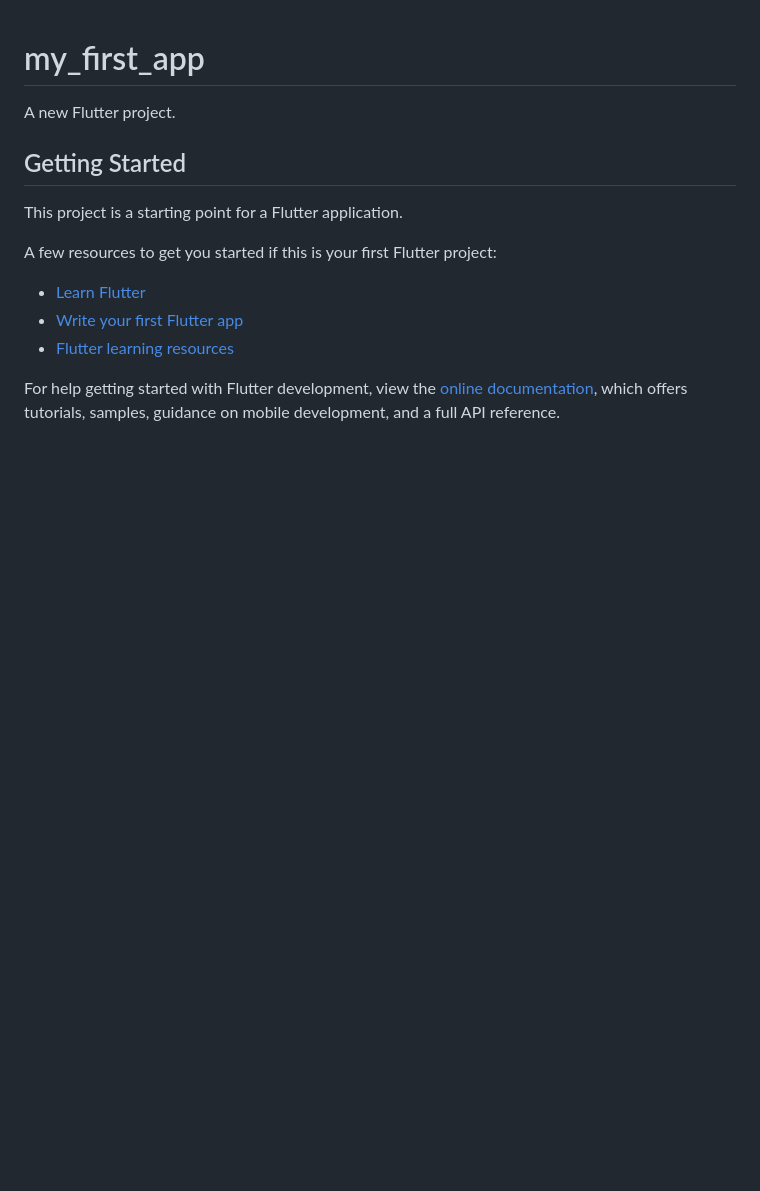
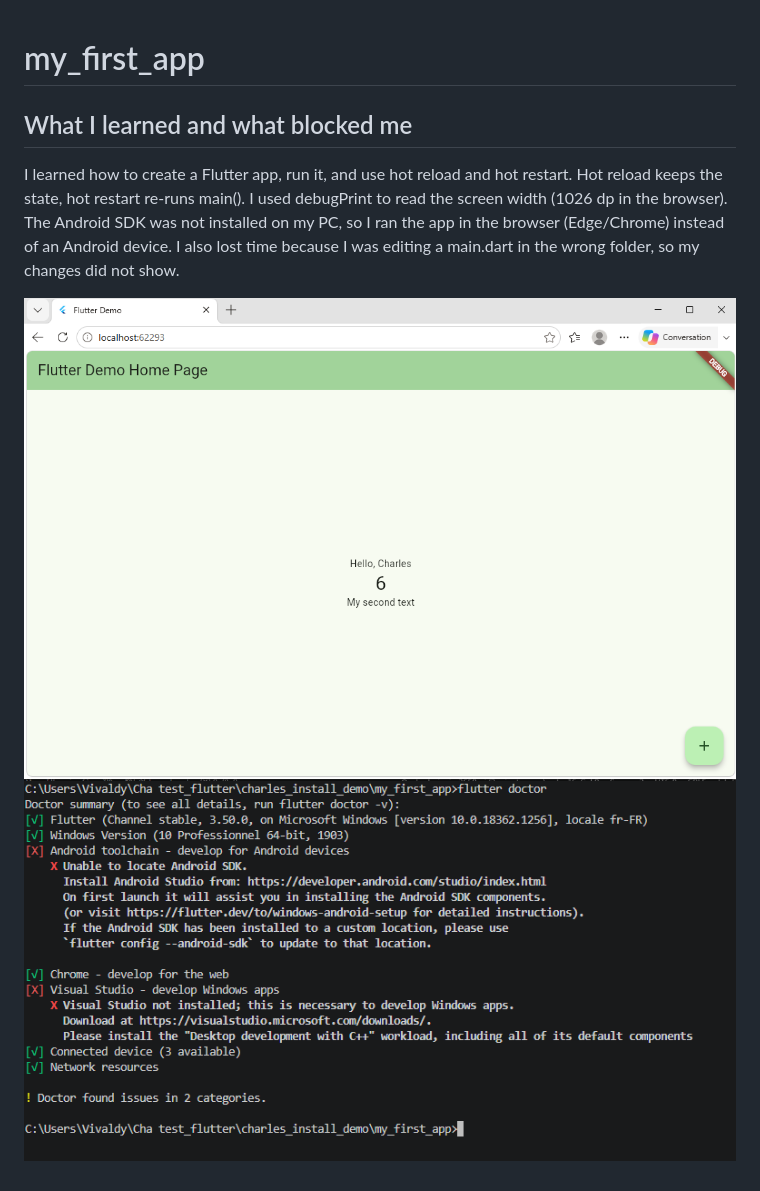
Before and after one commit to charlesjunior3658-ai/my_first_app, a Markdown page: README.md, the part around the change. Drawn GitHub-style; pictures changed too: docs/app.png (added), docs/doctor.png (added); blank space fills up the shorter version.

Commit message:
Add screenshots and README

```diff
--- a/README.md
+++ b/README.md
@@ -1,17 +1,7 @@
 # my_first_app
 
-A new Flutter project.
+## What I learned and what blocked me
+I learned how to create a Flutter app, run it, and use hot reload and hot restart. Hot reload keeps the state, hot restart re-runs main(). I used debugPrint to read the screen width (1026 dp in the browser). The Android SDK was not installed on my PC, so I ran the app in the browser (Edge/Chrome) instead of an Android device. I also lost time because I was editing a main.dart in the wrong folder, so my changes did not show.
 
-## Getting Started
-
-This project is a starting point for a Flutter application.
-
-A few resources to get you started if this is your first Flutter project:
-
-- [Learn Flutter](https://docs.flutter.dev/get-started/learn-flutter)
-- [Write your first Flutter app](https://docs.flutter.dev/get-started/codelab)
-- [Flutter learning resources](https://docs.flutter.dev/reference/learning-resources)
-
-For help getting started with Flutter development, view the
-[online documentation](https://docs.flutter.dev/), which offers tutorials,
-samples, guidance on mobile development, and a full API reference.
+![App](docs/app.png)
+![flutter doctor](docs/doctor.png)
```
